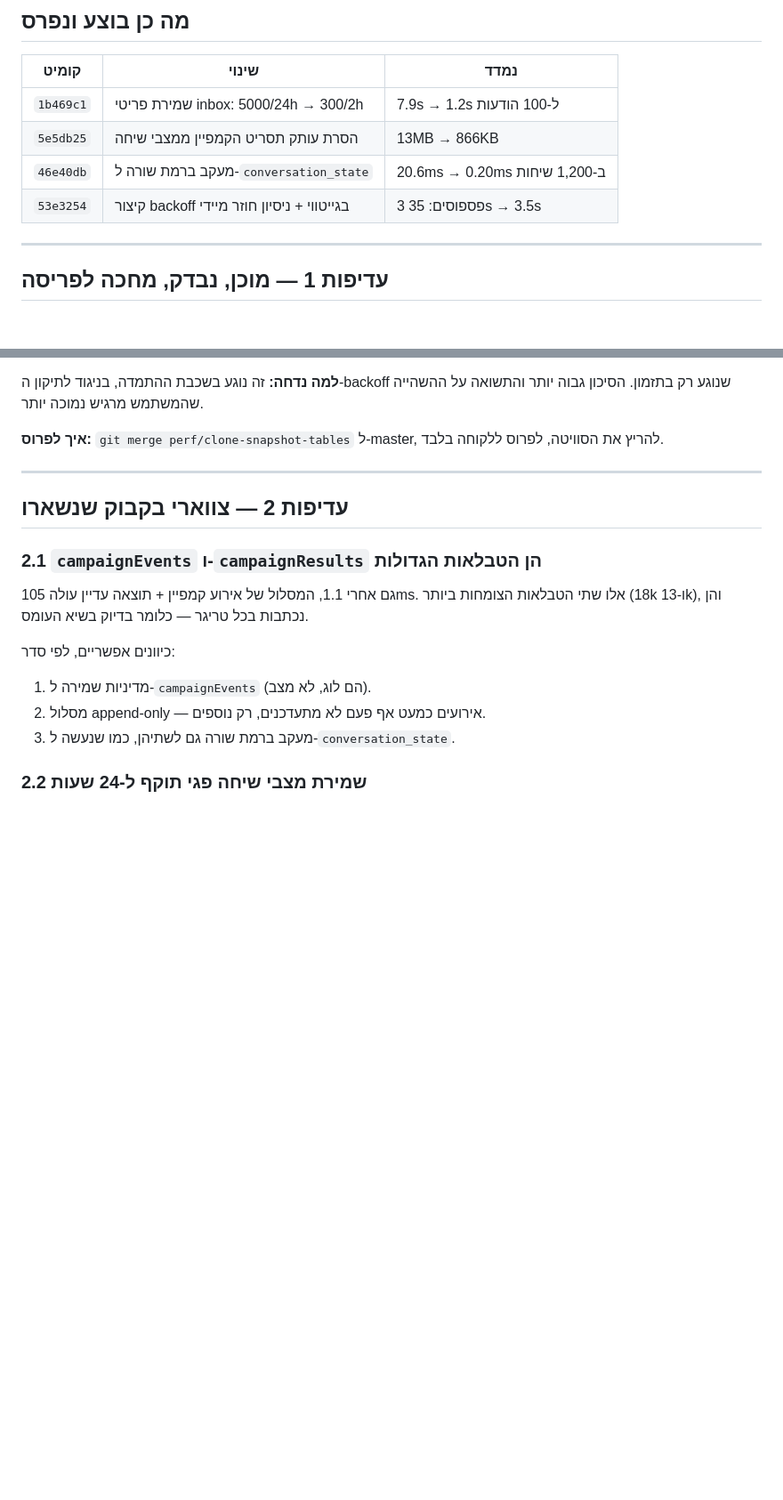
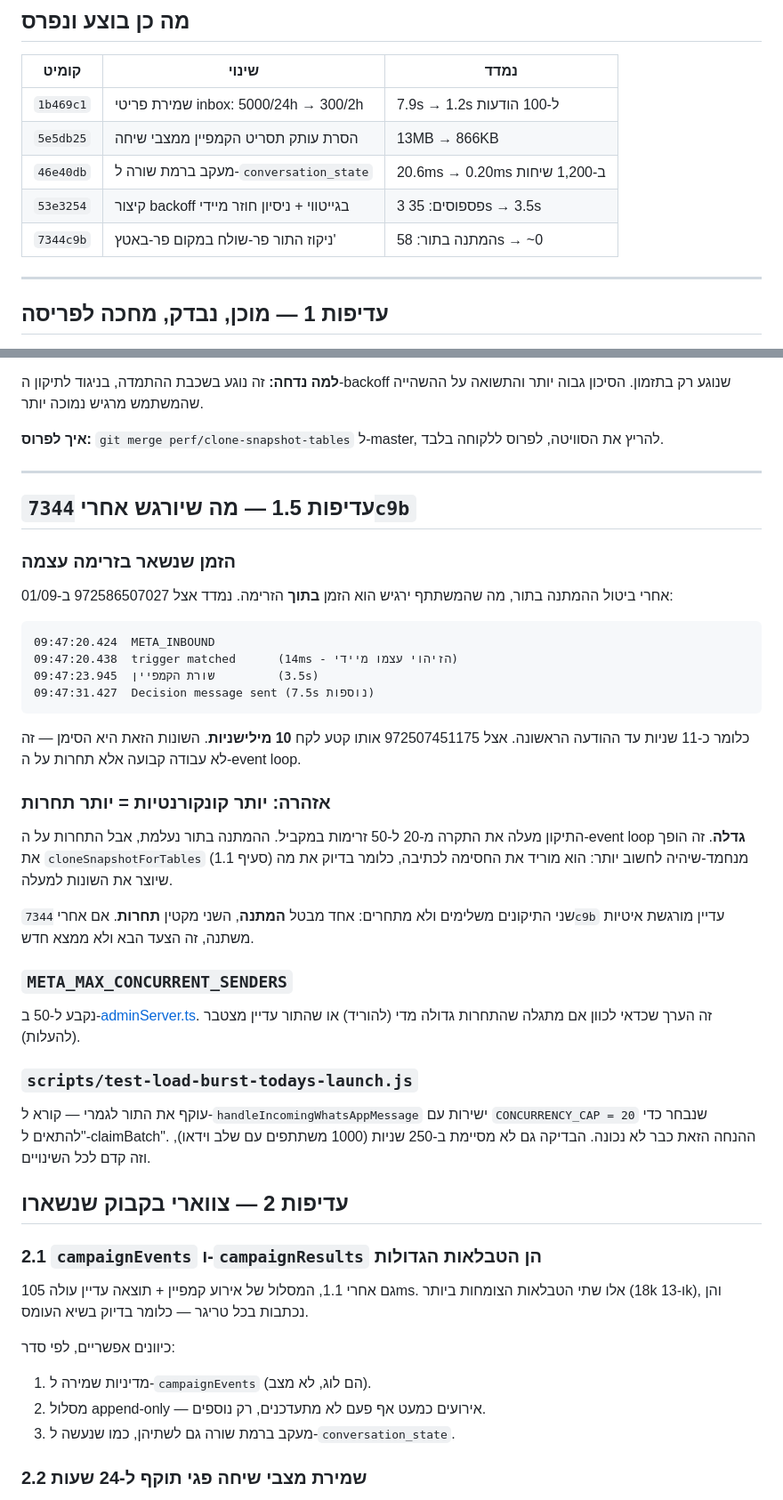
Before and after one commit to haimshafir1984/boot-whatsapp, a Markdown page: docs/post-campaign-fixes-2026-09-01.md, 2 parts joined by grey strips. Shown at 89% size. Rendered like a GitHub page; blank space fills up the shorter version.

Commit message:
Record what the concurrency fix leaves behind
Co-Authored-By: Claude Opus 5 <noreply@anthropic.com>

````diff
--- a/docs/post-campaign-fixes-2026-09-01.md
+++ b/docs/post-campaign-fixes-2026-09-01.md
@@ -12,6 +12,7 @@
 | `5e5db25` | הסרת עותק תסריט הקמפיין ממצבי שיחה | 13MB → 866KB |
 | `46e40db` | מעקב ברמת שורה ל-`conversation_state` | 20.6ms → 0.20ms ב-1,200 שיחות |
 | `53e3254` | קיצור backoff בגייטווי + ניסיון חוזר מיידי | 3 פספוסים: 35s → 3.5s |
+| `7344c9b` | ניקוז התור פר-שולח במקום פר-באטץ' | המתנה בתור: 58s → ~0 |
 
 ---
 
@@ -38,6 +39,35 @@
 **איך לפרוס:** `git merge perf/clone-snapshot-tables` ל-master, להריץ את הסוויטה, לפרוס ללקוחה בלבד.
 
 ---
+
+## עדיפות 1.5 — מה שיורגש אחרי `7344c9b`
+
+### הזמן שנשאר בזרימה עצמה
+
+אחרי ביטול ההמתנה בתור, מה שהמשתתף ירגיש הוא הזמן **בתוך** הזרימה. נמדד אצל 972586507027 ב-01/09:
+
+```
+09:47:20.424  META_INBOUND
+09:47:20.438  trigger matched      (14ms - הזיהוי עצמו מיידי)
+09:47:23.945  שורת הקמפיין         (3.5s)
+09:47:31.427  Decision message sent (7.5s נוספות)
+```
+
+כלומר כ-11 שניות עד ההודעה הראשונה. אצל 972507451175 אותו קטע לקח **10 מילישניות**. השונות הזאת היא הסימן — זה לא עבודה קבועה אלא תחרות על ה-event loop.
+
+### אזהרה: יותר קונקורנטיות = יותר תחרות
+
+התיקון מעלה את התקרה מ-20 ל-50 זרימות במקביל. ההמתנה בתור נעלמת, אבל התחרות על ה-event loop **גדלה**. זה הופך את `cloneSnapshotForTables` (סעיף 1.1) מנחמד-שיהיה לחשוב יותר: הוא מוריד את החסימה לכתיבה, כלומר בדיוק את מה שיוצר את השונות למעלה.
+
+שני התיקונים משלימים ולא מתחרים: אחד מבטל **המתנה**, השני מקטין **תחרות**. אם אחרי `7344c9b` עדיין מורגשת איטיות משתנה, זה הצעד הבא ולא ממצא חדש.
+
+### `META_MAX_CONCURRENT_SENDERS`
+
+נקבע ל-50 ב-[adminServer.ts](src/adminServer.ts). זה הערך שכדאי לכוון אם מתגלה שהתחרות גדולה מדי (להוריד) או שהתור עדיין מצטבר (להעלות).
+
+### `scripts/test-load-burst-todays-launch.js`
+
+עוקף את התור לגמרי — קורא ל-`handleIncomingWhatsAppMessage` ישירות עם `CONCURRENCY_CAP = 20` שנבחר כדי "להתאים ל-claimBatch". ההנחה הזאת כבר לא נכונה. הבדיקה גם לא מסיימת ב-250 שניות (1000 משתתפים עם שלב וידאו), וזה קדם לכל השינויים.
 
 ## עדיפות 2 — צווארי בקבוק שנשארו
 
````
